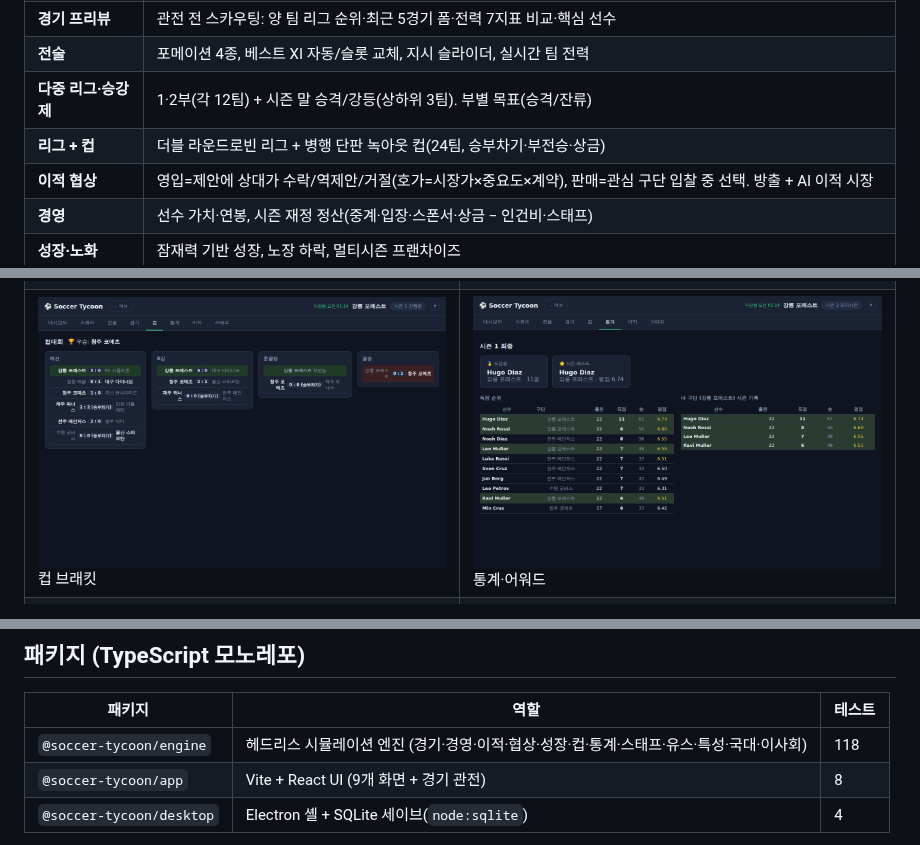
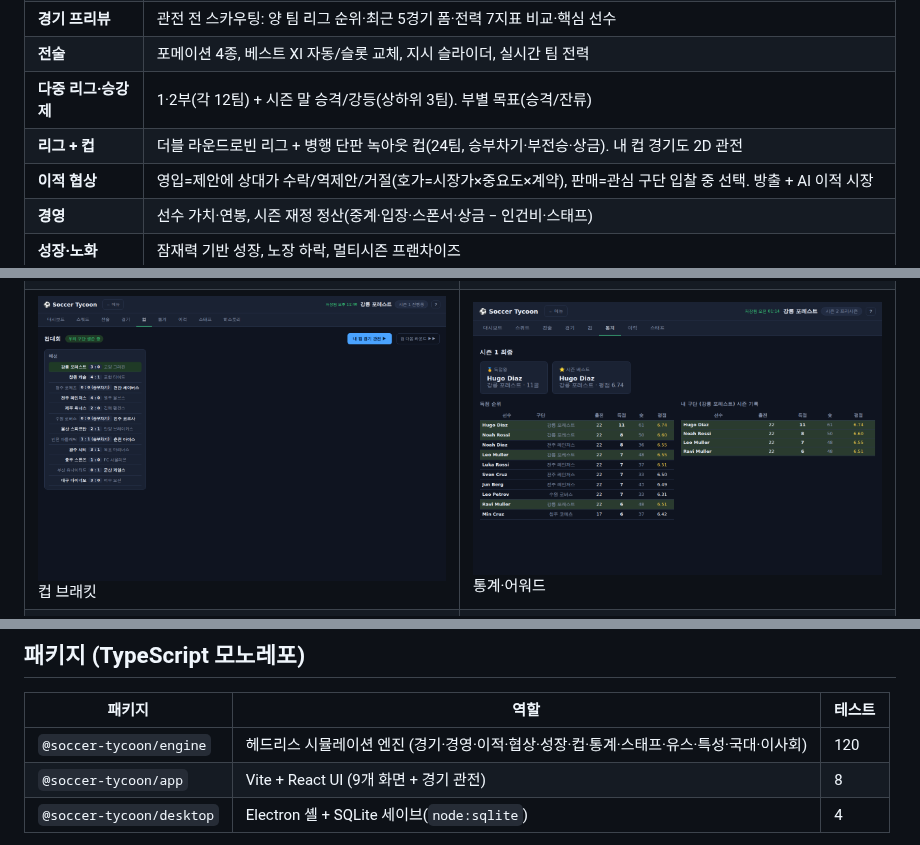
Before and after one commit to Hyunjoon-Jin/-, a Markdown page: README.md, 3 parts joined by grey strips. Drawn GitHub-style; pictures changed too: docs/screenshots/06-cup.png.

```diff
--- a/README.md
+++ b/README.md
@@ -18,7 +18,7 @@ Electron 셸에서 SQLite로 저장된다. 난이도를 고르고 구단을 맡
 | **경기 프리뷰** | 관전 전 스카우팅: 양 팀 리그 순위·최근 5경기 폼·전력 7지표 비교·핵심 선수 |
 | **전술** | 포메이션 4종, 베스트 XI 자동/슬롯 교체, 지시 슬라이더, 실시간 팀 전력 |
 | **다중 리그·승강제** | 1·2부(각 12팀) + 시즌 말 승격/강등(상하위 3팀). 부별 목표(승격/잔류) |
-| **리그 + 컵** | 더블 라운드로빈 리그 + 병행 단판 녹아웃 컵(24팀, 승부차기·부전승·상금) |
+| **리그 + 컵** | 더블 라운드로빈 리그 + 병행 단판 녹아웃 컵(24팀, 승부차기·부전승·상금). 내 컵 경기도 2D 관전 |
 | **이적 협상** | 영입=제안에 상대가 수락/역제안/거절(호가=시장가×중요도×계약), 판매=관심 구단 입찰 중 선택. 방출 + AI 이적 시장 |
 | **경영** | 선수 가치·연봉, 시즌 재정 정산(중계·입장·스폰서·상금 − 인건비·스태프) |
 | **성장·노화** | 잠재력 기반 성장, 노장 하락, 멀티시즌 프랜차이즈 |
@@ -52,7 +52,7 @@ Electron 셸에서 SQLite로 저장된다. 난이도를 고르고 구단을 맡
 
 | 패키지 | 역할 | 테스트 |
 |---|---|---|
-| `@soccer-tycoon/engine` | 헤드리스 시뮬레이션 엔진 (경기·경영·이적·협상·성장·컵·통계·스태프·유스·특성·국대·이사회) | 118 |
+| `@soccer-tycoon/engine` | 헤드리스 시뮬레이션 엔진 (경기·경영·이적·협상·성장·컵·통계·스태프·유스·특성·국대·이사회) | 120 |
 | `@soccer-tycoon/app` | Vite + React UI (9개 화면 + 경기 관전) | 8 |
 | `@soccer-tycoon/desktop` | Electron 셸 + SQLite 세이브(`node:sqlite`) | 4 |
 
```
Also changed, not shown: docs/design.md (+2 -0 lines), 7 other files.
